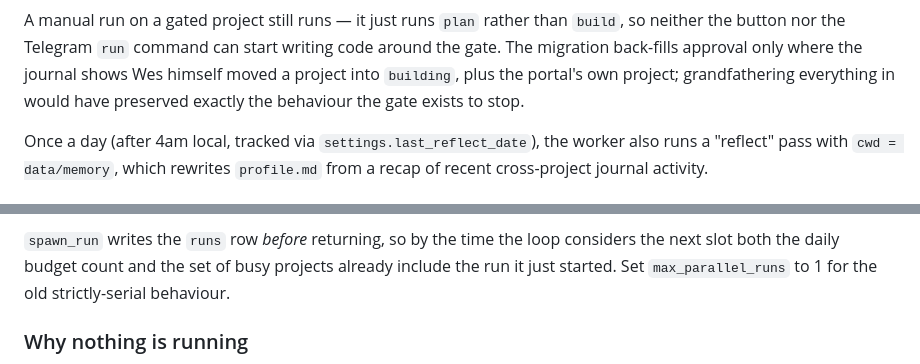
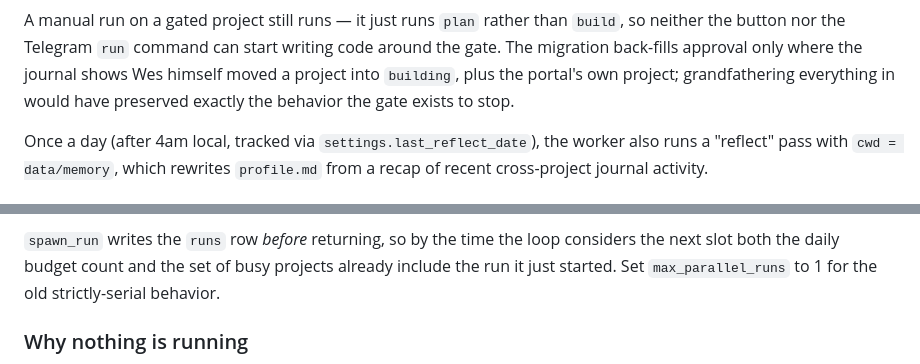
Before and after one commit to WesYarber/Project-Portal, a Markdown page: README.md, 2 parts joined by grey strips. Rendered like a GitHub page.

```diff
--- a/README.md
+++ b/README.md
@@ -222,7 +222,7 @@ A manual run on a gated project still runs — it just runs `plan` rather than
 code around the gate. The migration back-fills approval only where the journal
 shows Wes himself moved a project into `building`, plus the portal's own
 project; grandfathering everything in would have preserved exactly the
-behaviour the gate exists to stop.
+behavior the gate exists to stop.
 
 Once a day (after 4am local, tracked via `settings.last_reflect_date`), the
 worker also runs a "reflect" pass with `cwd = data/memory`, which rewrites
@@ -309,7 +309,7 @@ all start together.
 `spawn_run` writes the `runs` row *before* returning, so by the time the loop
 considers the next slot both the daily budget count and the set of busy
 projects already include the run it just started. Set `max_parallel_runs` to 1
-for the old strictly-serial behaviour.
+for the old strictly-serial behavior.
 
 ### Why nothing is running
 
```
Also changed, not shown: other parts of README.md (+45 -7 lines).
